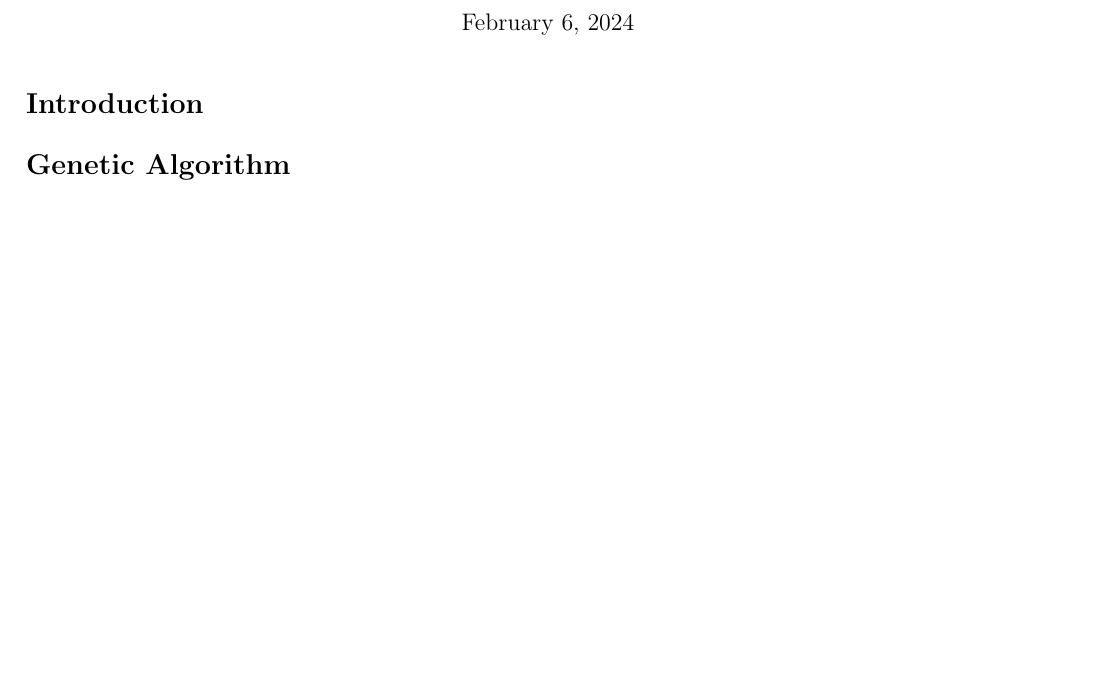
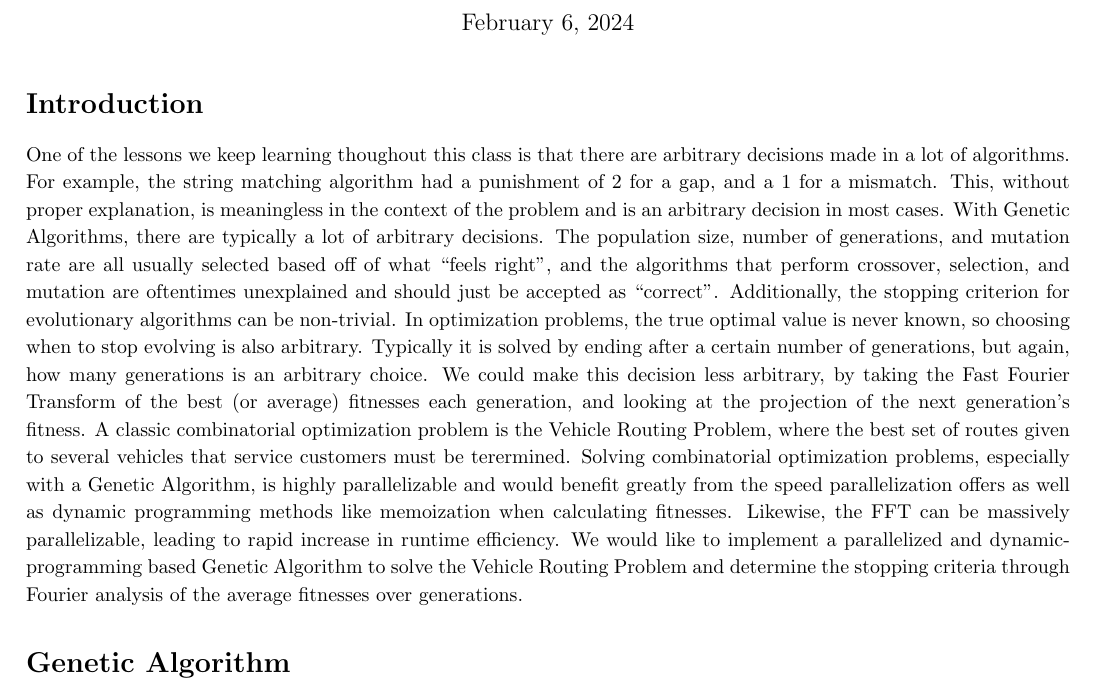
Before and after one commit to NonDairyNeutrino/algorithms, a LaTeX document (final/proposal/proposal.tex): part of the page before the commit and part of page 1 of 2 after it, cut so that both start at the same text, the shorter picture padded with empty space. Compiled offline with pdfLaTeX.

Commit message:
Added introduction

```diff
--- a/final/proposal/proposal.tex
+++ b/final/proposal/proposal.tex
@@ -54,6 +54,8 @@ sorting=ynt
     \maketitle
 
 \section*{Introduction}
+One of the lessons we keep learning thoughout this class is that there are arbitrary decisions made in a lot of algorithms. For example, the string matching algorithm had a punishment of 2 for a gap, and a 1 for a mismatch. This, without proper explanation, is meaningless in the context of the problem and is an arbitrary decision in most cases. With Genetic Algorithms, there are typically a lot of arbitrary decisions. The population size, number of generations, and mutation rate are all usually selected based off of what ``feels right", and the algorithms that perform crossover, selection, and mutation are oftentimes unexplained and should just be accepted as ``correct". Additionally, the stopping criterion for evolutionary algorithms can be non-trivial. In optimization problems, the true optimal value is never known, so choosing when to stop evolving is also arbitrary. Typically it is solved by ending after a certain number of generations, but again, how many generations is an arbitrary choice. We could make this decision less arbitrary, by taking the Fast Fourier Transform of the best (or average) fitnesses each generation, and looking at the projection of the next generation's fitness. A classic combinatorial optimization problem is the Vehicle Routing Problem, where the best set of routes given to several vehicles that service customers must be terermined. Solving combinatorial optimization problems, especially with a Genetic Algorithm, is highly parallelizable and would benefit greatly from the speed parallelization offers as well as dynamic programming methods like memoization when calculating fitnesses. Likewise, the FFT can be massively parallelizable, leading to rapid increase in runtime efficiency. We would like to implement a parallelized and dynamic-programming based Genetic Algorithm to solve the Vehicle Routing Problem and determine the stopping criteria through Fourier analysis of the average fitnesses over generations.
+
 
 \section*{Genetic Algorithm}
 A Genetic Algorithm is a type of evolutionary algorithm that attempts to follow the biological process of evolution. This algorithm works by first having an initial population generated randomly or by some smarter heuristic. The initial population then goes through typical genetic processes such as tournament or elitism selection, genetic crossover, and random mutation. Each member of the population is represented by a ``genome sequence", which encodes the some solution to an optimization problem somehow. The genetic processes operate on these genome sequences to form children. The children form the new population, and the cycle repeats, until some stopping criteria is met. As was pointed out in class, a lot of the decisions involved in using a GA to solve a problem are pretty arbitrary and disconnected from biological genetics. With this project, we want to determine the reason behind the usually arbitrary decisions when choosing a selection algorithm, a crossover algorithm, a mutation algorithm, and the hyperparameters of the model. We will analyze typical algorithms used for these processes and make decisions based off of problem context and evolutionary context to remove the arbitrary nature of these choices. Additionally, we will use the Fast Fourier Transform to determine the stopping criteria of the evolution process, as described below.
```
